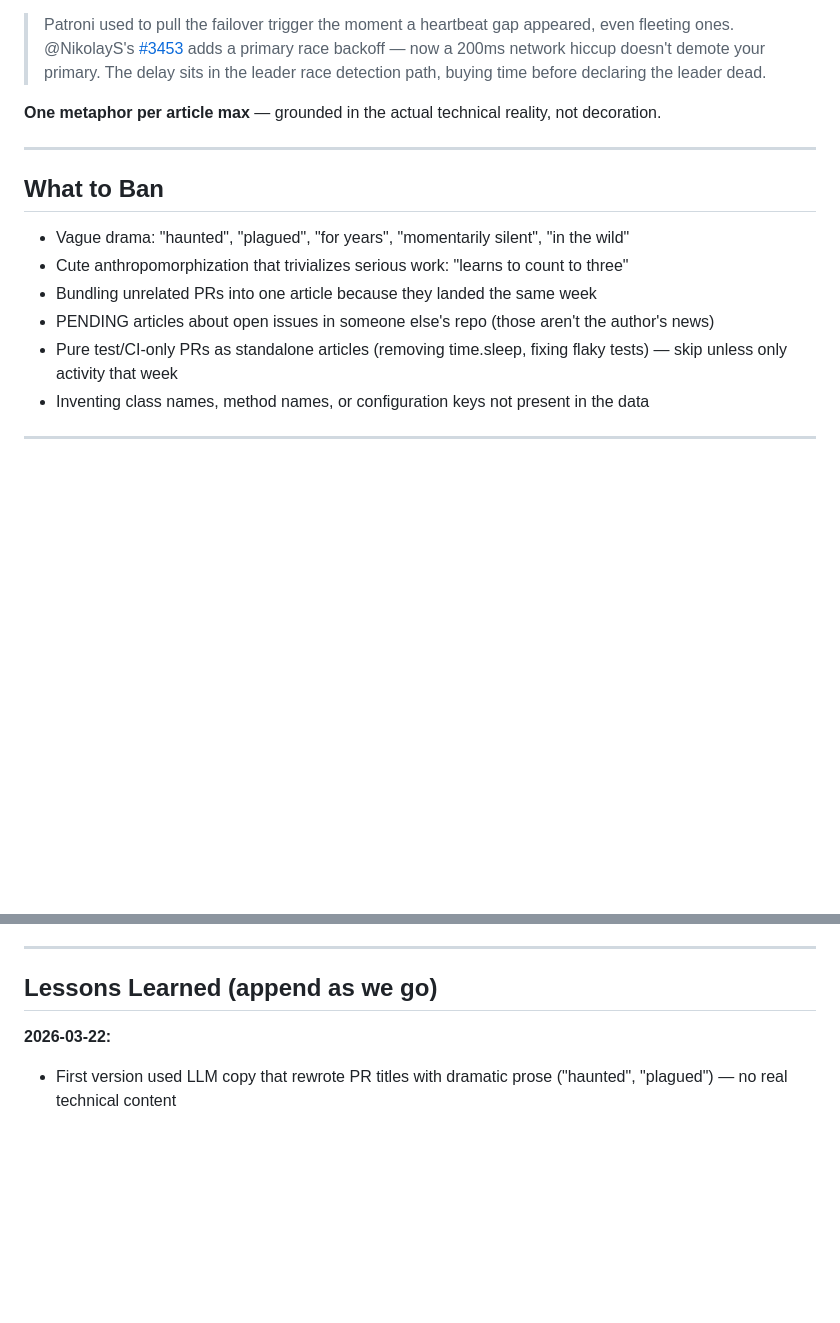
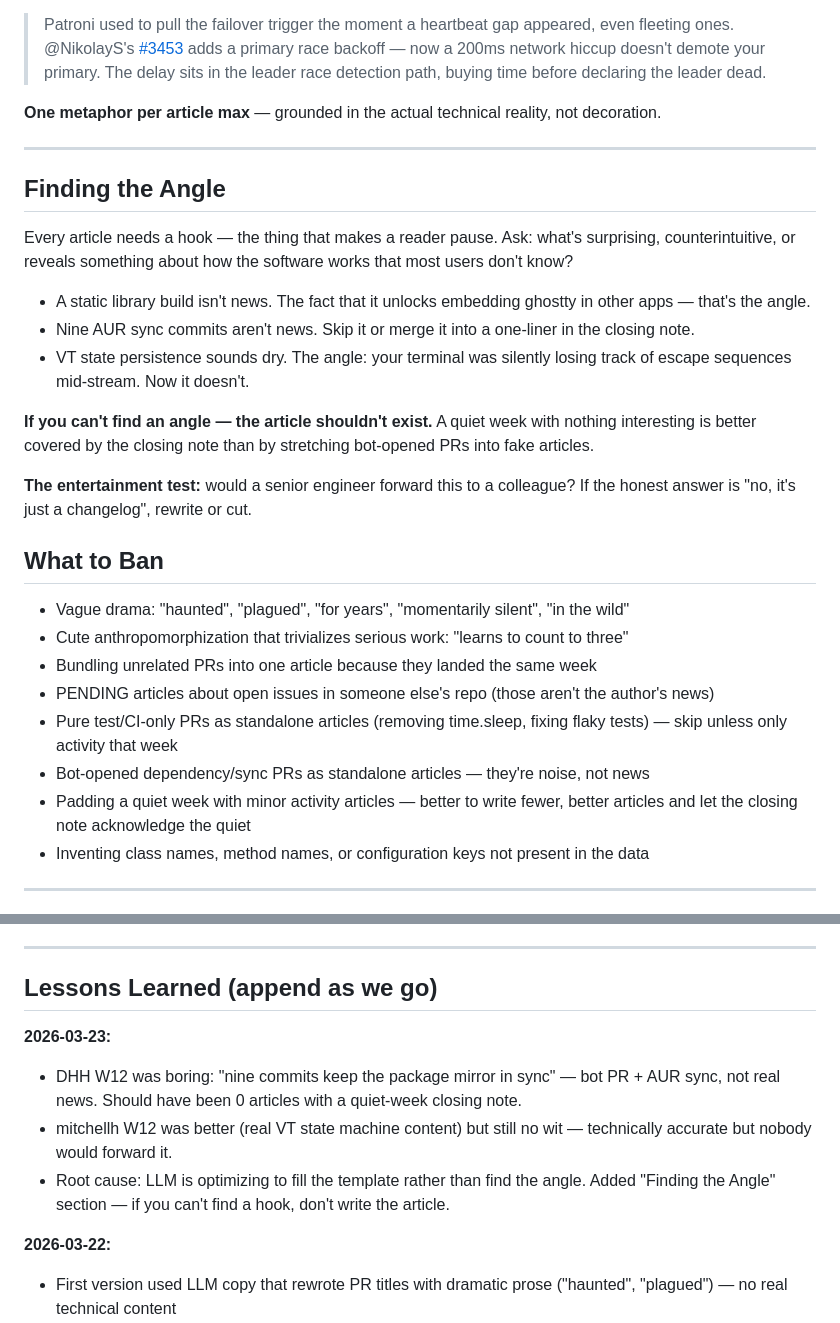
Before and after one commit to NikolayS/gitzette-dispatch, a Markdown page: EDITORIAL.md, 2 parts joined by grey strips. GitHub-like rendering; blank space fills up the shorter version.

Commit message:
editorial: add Finding the Angle rule — hooks, not changelogs; ban bot PRs and quiet-week padding

```diff
--- a/EDITORIAL.md
+++ b/EDITORIAL.md
@@ -60,6 +60,18 @@ Every article body must answer three questions:
 
 ---
 
+## Finding the Angle
+
+Every article needs a hook — the thing that makes a reader pause. Ask: what's surprising, counterintuitive, or reveals something about how the software works that most users don't know?
+
+- A static library build isn't news. The fact that it unlocks embedding ghostty in other apps — that's the angle.
+- Nine AUR sync commits aren't news. Skip it or merge it into a one-liner in the closing note.
+- VT state persistence sounds dry. The angle: your terminal was silently losing track of escape sequences mid-stream. Now it doesn't.
+
+**If you can't find an angle — the article shouldn't exist.** A quiet week with nothing interesting is better covered by the closing note than by stretching bot-opened PRs into fake articles.
+
+**The entertainment test:** would a senior engineer forward this to a colleague? If the honest answer is "no, it's just a changelog", rewrite or cut.
+
 ## What to Ban
 
 - Vague drama: "haunted", "plagued", "for years", "momentarily silent", "in the wild"
@@ -67,6 +79,8 @@ Every article body must answer three questions:
 - Bundling unrelated PRs into one article because they landed the same week
 - PENDING articles about open issues in someone else's repo (those aren't the author's news)
 - Pure test/CI-only PRs as standalone articles (removing time.sleep, fixing flaky tests) — skip unless only activity that week
+- Bot-opened dependency/sync PRs as standalone articles — they're noise, not news
+- Padding a quiet week with minor activity articles — better to write fewer, better articles and let the closing note acknowledge the quiet
 - Inventing class names, method names, or configuration keys not present in the data
 
 ---
@@ -112,6 +126,11 @@ What makes them work: varied structure, specific mechanism, no cute wordplay tha
 
 ## Lessons Learned (append as we go)
 
+**2026-03-23:**
+- DHH W12 was boring: "nine commits keep the package mirror in sync" — bot PR + AUR sync, not real news. Should have been 0 articles with a quiet-week closing note.
+- mitchellh W12 was better (real VT state machine content) but still no wit — technically accurate but nobody would forward it.
+- Root cause: LLM is optimizing to fill the template rather than find the angle. Added "Finding the Angle" section — if you can't find a hook, don't write the article.
+
 **2026-03-22:**
 - First version used LLM copy that rewrote PR titles with dramatic prose ("haunted", "plagued") — no real technical content
 - Overcorrected to dry changelog tone — "accurate but flat and lifeless" per review
```
